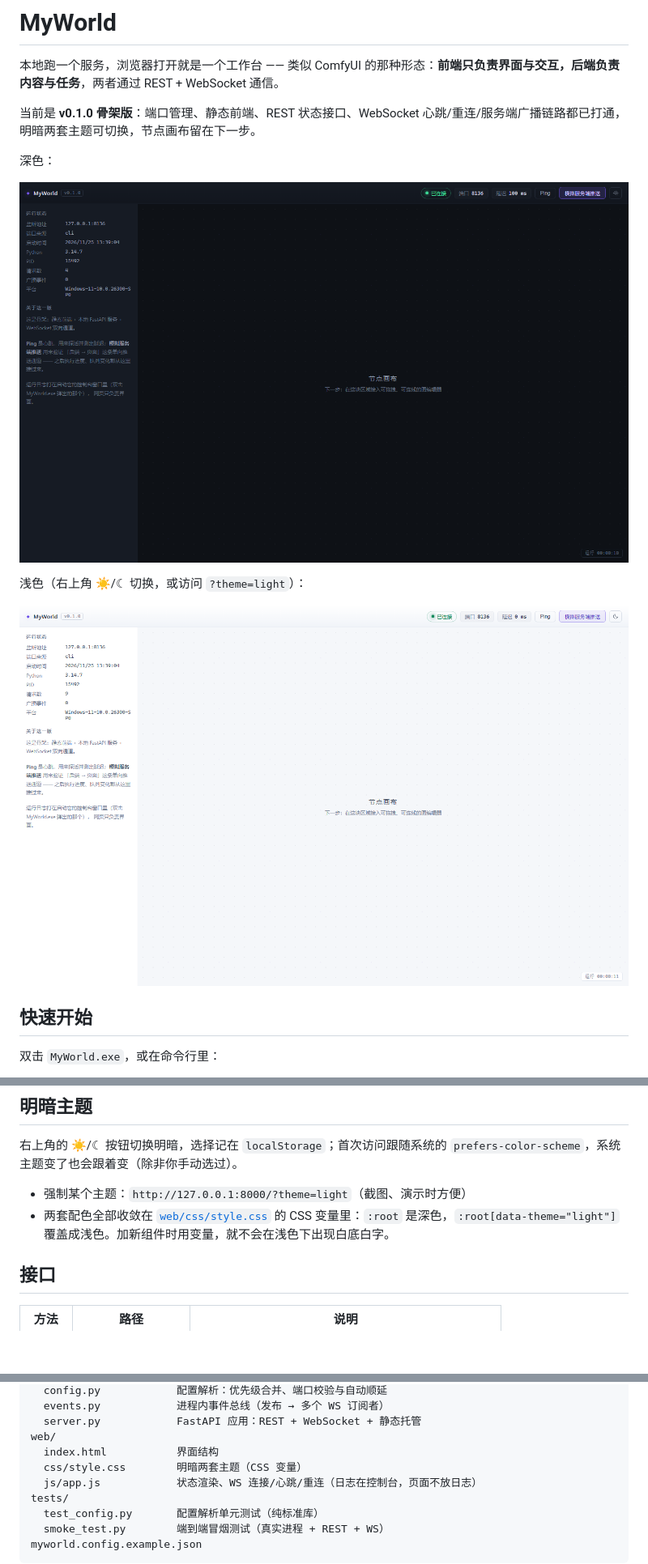
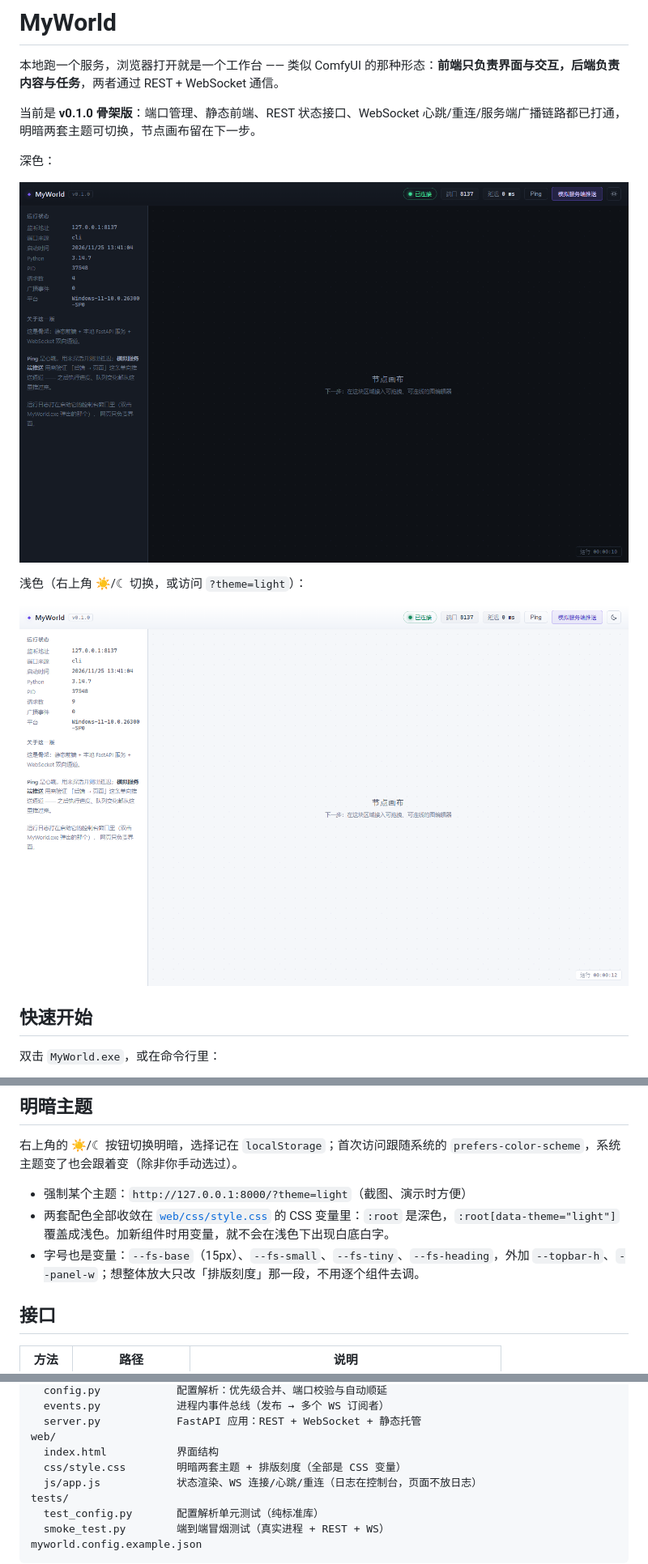
Before and after one commit to 3513534091/MyWorld, a Markdown page: README.md, 3 parts joined by grey strips. Shown at 81% size. GitHub-like rendering; pictures changed too: docs/screenshot-light.png, docs/screenshot.png; blank space fills up the shorter version.

Commit message:
style: 整体放大字号，并把排版刻度收敛成变量
- 正文 13 → 15px，次要信息 13px，标题 17px；顶栏 52 → 56px，侧栏 280 → 304px
- 字号与尺寸集中为 --fs-base / --fs-small / --fs-tiny / --fs-heading /
  --topbar-h / --panel-w，以后整体缩放只改这一处
- 同步更新深浅两套截图

```diff
--- a/README.md
+++ b/README.md
@@ -80,6 +80,7 @@ gcc -O2 -municode -static -static-libgcc -o MyWorld.exe tools\launcher.c
 
 - 强制某个主题：`http://127.0.0.1:8000/?theme=light`（截图、演示时方便）
 - 两套配色全部收敛在 [`web/css/style.css`](web/css/style.css) 的 CSS 变量里：`:root` 是深色，`:root[data-theme="light"]` 覆盖成浅色。加新组件时用变量，就不会在浅色下出现白底白字。
+- 字号也是变量：`--fs-base`（15px）、`--fs-small`、`--fs-tiny`、`--fs-heading`，外加 `--topbar-h`、`--panel-w`；想整体放大只改「排版刻度」那一段，不用逐个组件去调。
 
 ## 接口
 
@@ -124,7 +125,7 @@ myworld/
   server.py            FastAPI 应用：REST + WebSocket + 静态托管
 web/
   index.html           界面结构
-  css/style.css        明暗两套主题（CSS 变量）
+  css/style.css        明暗两套主题 + 排版刻度（全部是 CSS 变量）
   js/app.js            状态渲染、WS 连接/心跳/重连（日志在控制台，页面不放日志）
 tests/
   test_config.py       配置解析单元测试（纯标准库）
```
Also changed, not shown: 1 other file.
